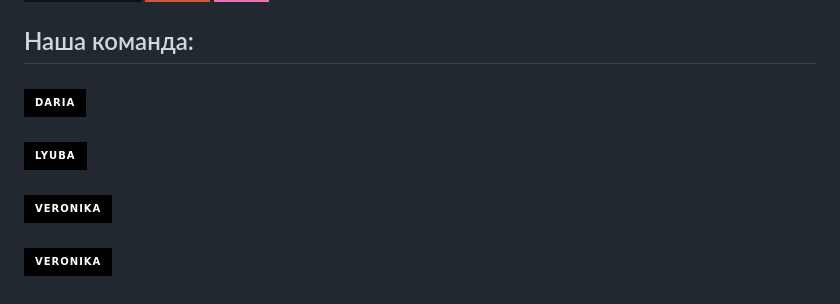
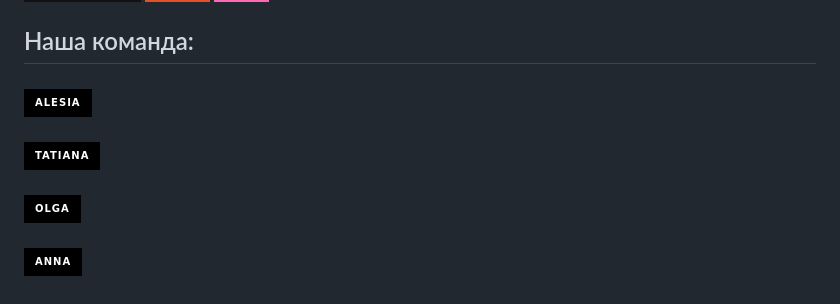
Before and after one commit to Alesia0401/project-practice-55-1, a Markdown page: README.md, the part around the change. GitHub-like rendering; badges without logos.

```diff
--- a/README.md
+++ b/README.md
@@ -33,21 +33,21 @@
 
 <h3>
   <a href="https://github.com/Alesia0401">
-    <img alt="Alesia" src="https://img.shields.io/badge/-Daria-black?style=for-the-badge&logo=github&logoColor=white" />
+    <img alt="Alesia" src="https://img.shields.io/badge/-Alesia-black?style=for-the-badge&logo=github&logoColor=white" />
   </a>
 </h3>
 <h3>
   <a href="https://github.com/Tatiana-Bessoltseva">
-    <img alt="Tatiana" src="https://img.shields.io/badge/-Lyuba-black?style=for-the-badge&logo=github&logoColor=white" />
+    <img alt="Tatiana" src="https://img.shields.io/badge/-Tatiana-black?style=for-the-badge&logo=github&logoColor=white" />
   </a>
 </h3>
 <h3>
   <a href="https://github.com/o-kova">
-    <img alt="Olga" src="https://img.shields.io/badge/-Veronika-black?style=for-the-badge&logo=github&logoColor=white" />
+    <img alt="Olga" src="https://img.shields.io/badge/-Olga-black?style=for-the-badge&logo=github&logoColor=white" />
   </a>
 </h3>
 <h3>
   <a href="https://github.com/anna-7nova">
-    <img alt="Anna" src="https://img.shields.io/badge/-Veronika-black?style=for-the-badge&logo=github&logoColor=white" />
+    <img alt="Anna" src="https://img.shields.io/badge/-Anna-black?style=for-the-badge&logo=github&logoColor=white" />
   </a>
 </h3>
```
